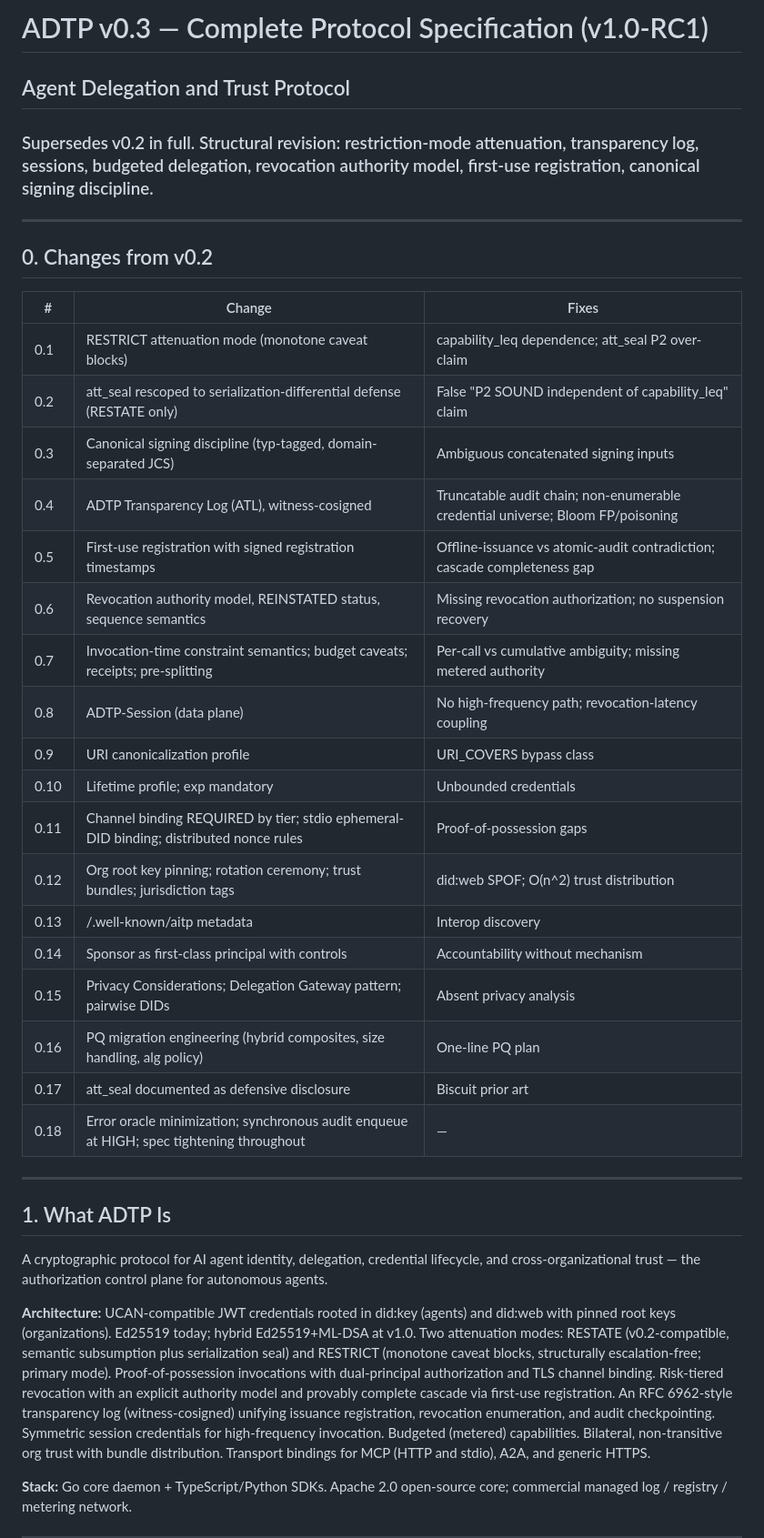
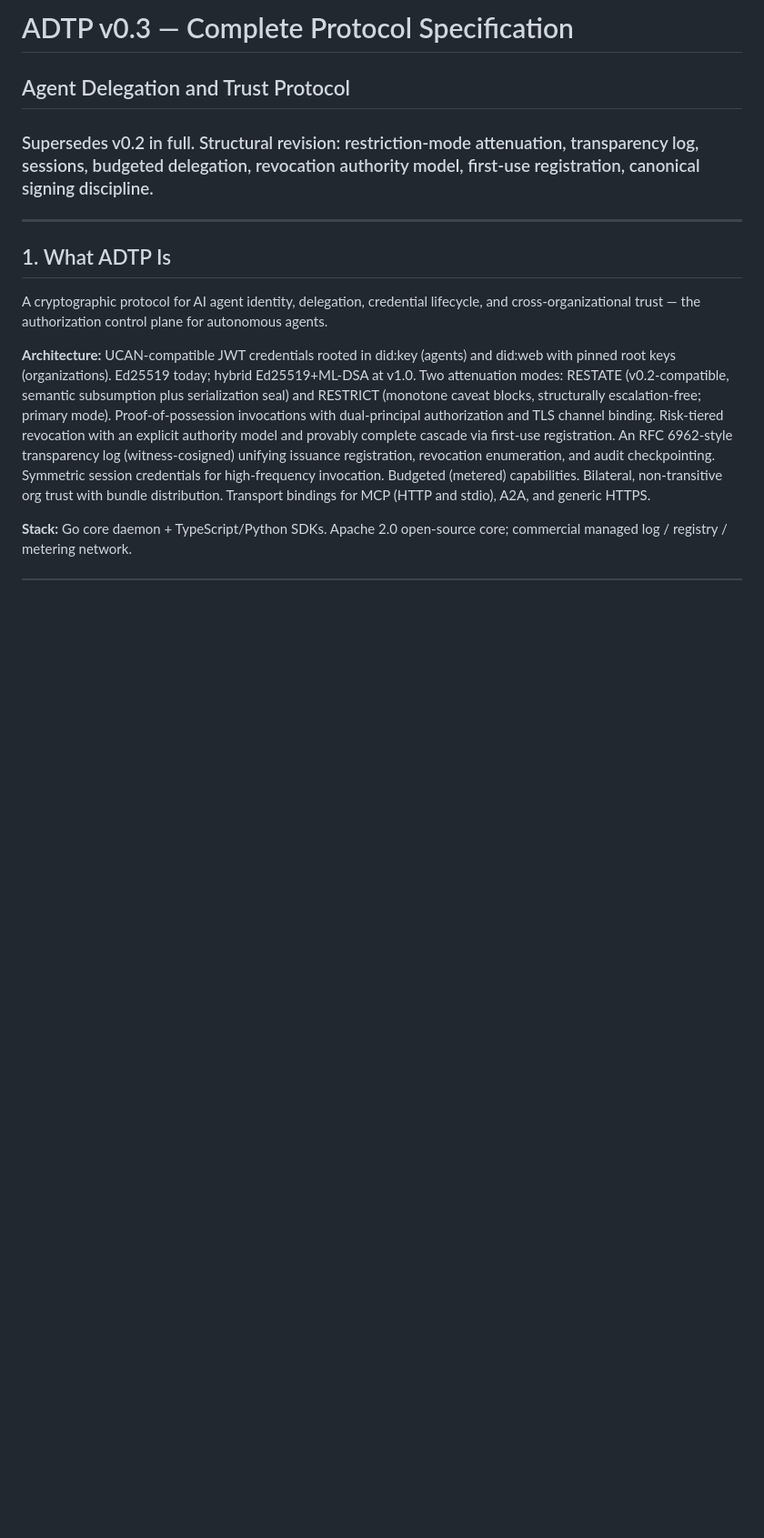
Before and after one commit to Zahanturel/adtp, a Markdown page: docs/PROTOCOL.md, the part around the change. Shown at 91% size. Rendered like a GitHub page; blank space fills up the shorter version.

Commit message:
Revise PROTOCOL.md title and remove change log
Doc Update.

```diff
--- a/docs/PROTOCOL.md
+++ b/docs/PROTOCOL.md
@@ -1,31 +1,6 @@
-# ADTP v0.3 — Complete Protocol Specification (v1.0-RC1)
+# ADTP v0.3 — Complete Protocol Specification
 ## Agent Delegation and Trust Protocol
 ### Supersedes v0.2 in full. Structural revision: restriction-mode attenuation, transparency log, sessions, budgeted delegation, revocation authority model, first-use registration, canonical signing discipline.
-
----
-
-## 0. Changes from v0.2
-
-| # | Change | Fixes |
-|---|--------|-------|
-| 0.1 | RESTRICT attenuation mode (monotone caveat blocks) | capability_leq dependence; att_seal P2 over-claim |
-| 0.2 | att_seal rescoped to serialization-differential defense (RESTATE only) | False "P2 SOUND independent of capability_leq" claim |
-| 0.3 | Canonical signing discipline (typ-tagged, domain-separated JCS) | Ambiguous concatenated signing inputs |
-| 0.4 | ADTP Transparency Log (ATL), witness-cosigned | Truncatable audit chain; non-enumerable credential universe; Bloom FP/poisoning |
-| 0.5 | First-use registration with signed registration timestamps | Offline-issuance vs atomic-audit contradiction; cascade completeness gap |
-| 0.6 | Revocation authority model, REINSTATED status, sequence semantics | Missing revocation authorization; no suspension recovery |
-| 0.7 | Invocation-time constraint semantics; budget caveats; receipts; pre-splitting | Per-call vs cumulative ambiguity; missing metered authority |
-| 0.8 | ADTP-Session (data plane) | No high-frequency path; revocation-latency coupling |
-| 0.9 | URI canonicalization profile | URI_COVERS bypass class |
-| 0.10 | Lifetime profile; exp mandatory | Unbounded credentials |
-| 0.11 | Channel binding REQUIRED by tier; stdio ephemeral-DID binding; distributed nonce rules | Proof-of-possession gaps |
-| 0.12 | Org root key pinning; rotation ceremony; trust bundles; jurisdiction tags | did:web SPOF; O(n^2) trust distribution |
-| 0.13 | /.well-known/aitp metadata | Interop discovery |
-| 0.14 | Sponsor as first-class principal with controls | Accountability without mechanism |
-| 0.15 | Privacy Considerations; Delegation Gateway pattern; pairwise DIDs | Absent privacy analysis |
-| 0.16 | PQ migration engineering (hybrid composites, size handling, alg policy) | One-line PQ plan |
-| 0.17 | att_seal documented as defensive disclosure | Biscuit prior art |
-| 0.18 | Error oracle minimization; synchronous audit enqueue at HIGH; spec tightening throughout | — |
 
 ---
 
```
